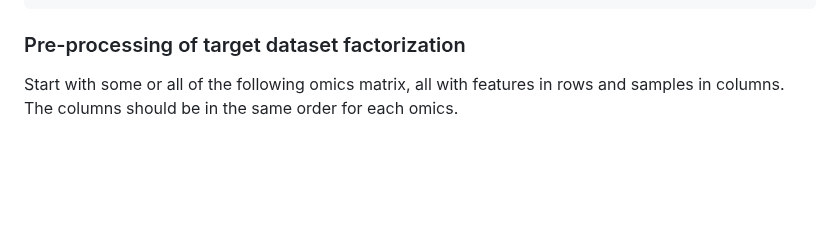
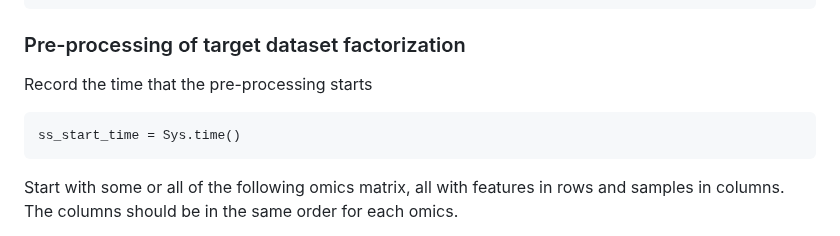
Before and after one commit to david-hirst/MOTL, a Markdown page: README.md, the part around the change. Drawn GitHub-style; blank space fills up the shorter version.

````diff
--- a/README.md
+++ b/README.md
@@ -61,6 +61,11 @@ Fctrzn@expectations[["WSq"]] = sapply(viewsLrn, WSq_calculation, Fctrzn, LrnFctr
 Fctrzn@expectations[["W0"]] = sapply(viewsLrn, W0_calculation, CenterTrg, Fctrzn, LrnFctrnDir)
 ```
 ### Pre-processing of target dataset factorization
+Record the time that the pre-processing starts
+```
+ss_start_time = Sys.time()
+```
+
 Start with some or all of the following omics matrix, all with features in rows and samples in columns. The columns should be in the same order for each omics.
 
 expdat_mRNA - a matrix of mRNA raw counts, genes in rows, samples in columns. row names should be ensemble ids with no version
````
